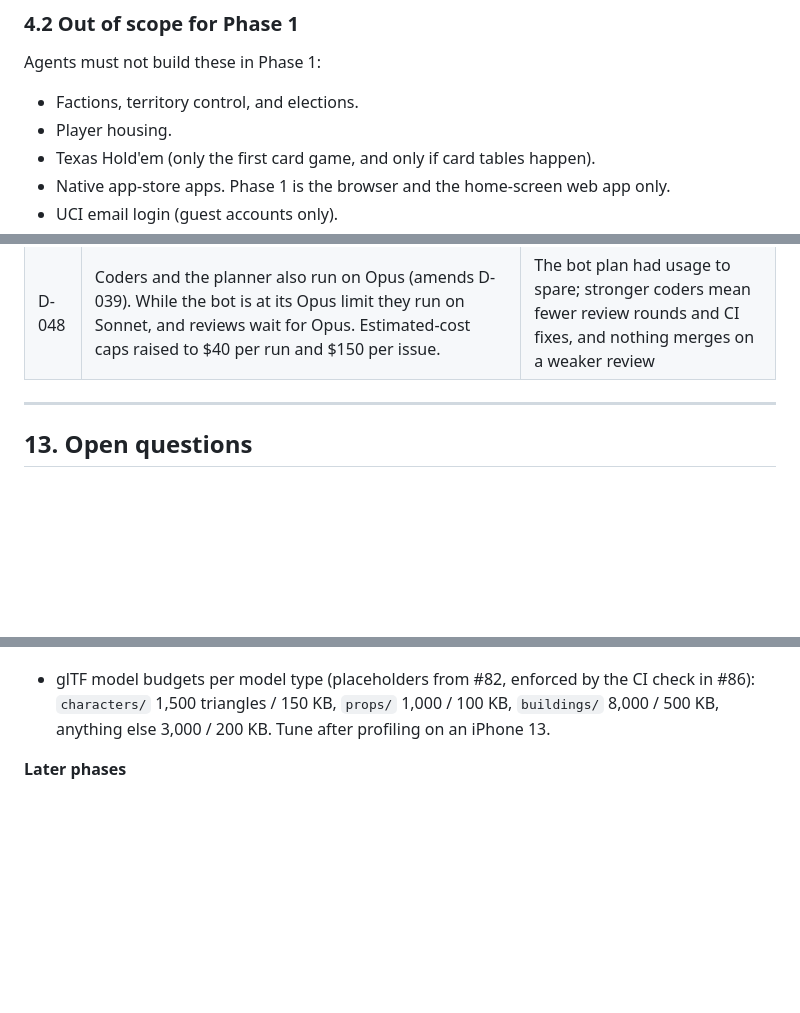
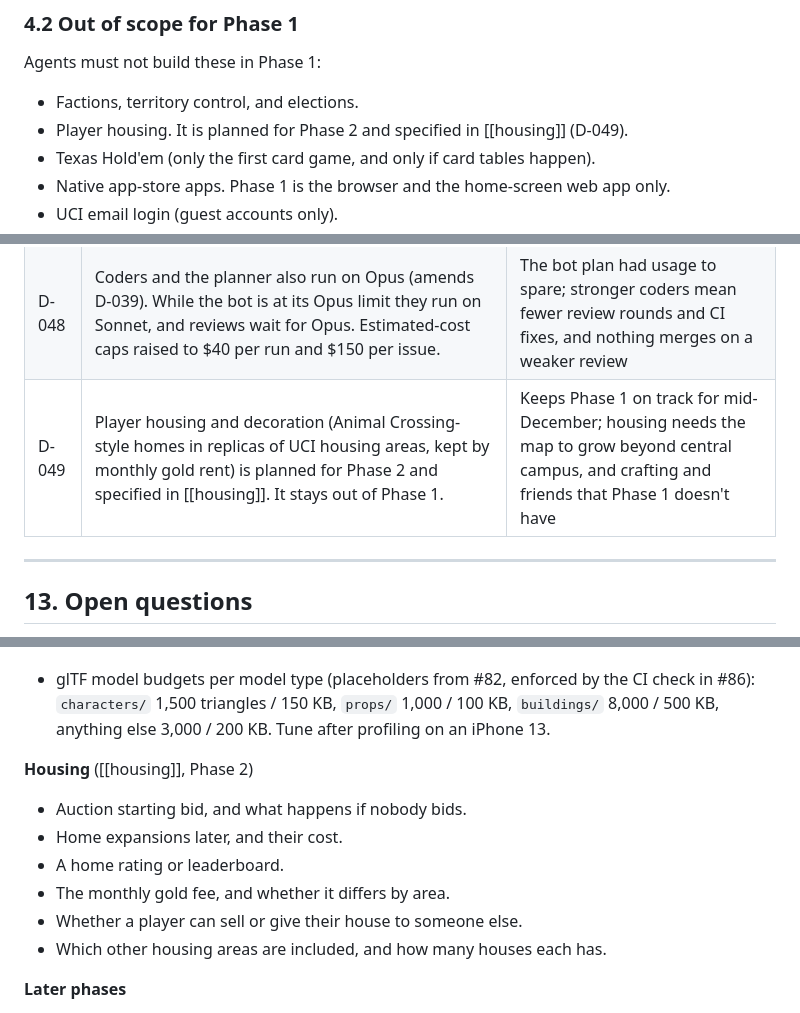
Before and after one commit to cleiderg/lush, a Markdown page: docs/PRD.md, 3 parts joined by grey strips. GitHub-like rendering; blank space fills up the shorter version.

Commit message:
PRD: player housing planned for Phase 2 (D-049)

```diff
--- a/docs/PRD.md
+++ b/docs/PRD.md
@@ -67,7 +67,7 @@ An internal test build, deployed and playable by invited testers:
 Agents must not build these in Phase 1:
 
 - Factions, territory control, and elections.
-- Player housing.
+- Player housing. It is planned for Phase 2 and specified in [[housing]] (D-049).
 - Texas Hold'em (only the first card game, and only if card tables happen).
 - Native app-store apps. Phase 1 is the browser and the home-screen web app only.
 - UCI email login (guest accounts only).
@@ -250,6 +250,7 @@ Cloudflare Pages for the client, a Vultr VM in Los Angeles for the server (stagi
 | D-046 | Gameplay areas: spawn and shop at the centre of Aldrich Park, beginner NPCs in the rest of the park, tougher NPCs in the south fields, and the PvP zone north-east of the park outside Ring Road (positions in the map spec) | A safe start, danger a short walk away, and PvP far from new players (#100) |
 | D-047 | Phase 1 gameplay numbers are OSRS-style placeholders kept in server data files (gameplay spec): one combat level 1 to 30, melee only, 28 inventory slots, 100 starting gold, six NPC types, a shop that also sells food and starter gear, PvP only within 5 levels, gold never dropped, a 2 s wave | A complete, playable loop now, tuned after playtests; selling at the shop gives gold a use (#96, #98, #99) |
 | D-048 | Coders and the planner also run on Opus (amends D-039). While the bot is at its Opus limit they run on Sonnet, and reviews wait for Opus. Estimated-cost caps raised to $40 per run and $150 per issue. | The bot plan had usage to spare; stronger coders mean fewer review rounds and CI fixes, and nothing merges on a weaker review |
+| D-049 | Player housing and decoration (Animal Crossing-style homes in replicas of UCI housing areas, kept by monthly gold rent) is planned for Phase 2 and specified in [[housing]]. It stays out of Phase 1. | Keeps Phase 1 on track for mid-December; housing needs the map to grow beyond central campus, and crafting and friends that Phase 1 doesn't have |
 
 ---
 
@@ -270,6 +271,14 @@ Grouped by where the answer will live. Agents raise these as question issues (la
 
 **Client and art** ([[architecture]])
 - glTF model budgets per model type (placeholders from #82, enforced by the CI check in #86): `characters/` 1,500 triangles / 150 KB, `props/` 1,000 / 100 KB, `buildings/` 8,000 / 500 KB, anything else 3,000 / 200 KB. Tune after profiling on an iPhone 13.
+
+**Housing** ([[housing]], Phase 2)
+- Auction starting bid, and what happens if nobody bids.
+- Home expansions later, and their cost.
+- A home rating or leaderboard.
+- The monthly gold fee, and whether it differs by area.
+- Whether a player can sell or give their house to someone else.
+- Which other housing areas are included, and how many houses each has.
 
 **Later phases**
 - Launch plan to avoid an empty world (clubs, residence halls, scheduled events).
```
